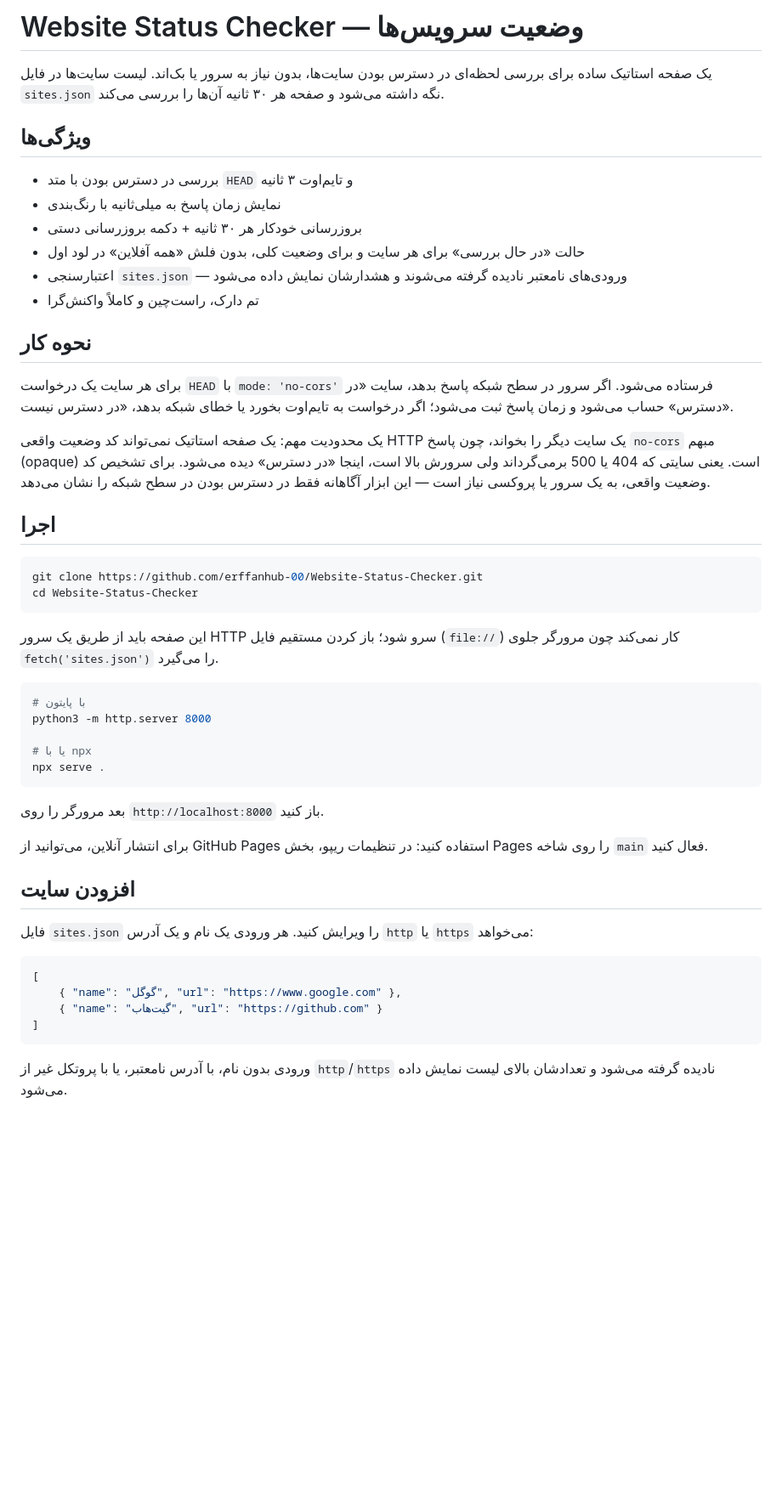
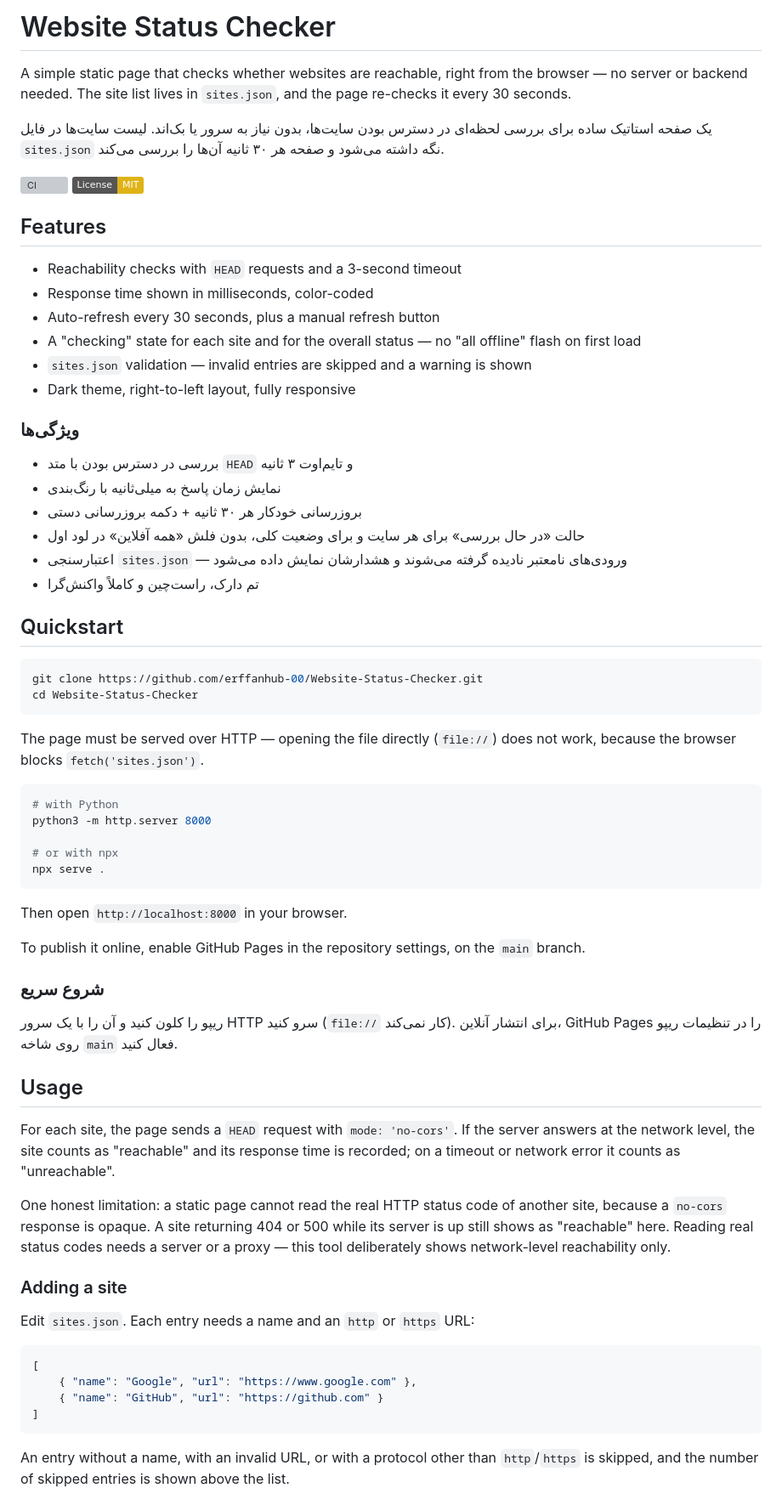
Before and after one commit to erffanhub-00/Website-Status-Checker, a Markdown page: README.md, the part around one of its changes. Shown at 85% size. Drawn GitHub-style; badges without logos; blank space fills up the shorter version; grey boxes are pictures that could not be loaded.

Commit message:
Unify README: bilingual English-first, CI and license badges, standard section order, Development section

````diff
--- a/README.md
+++ b/README.md
@@ -1,8 +1,22 @@
-# Website Status Checker — وضعیت سرویس‌ها
+# Website Status Checker
+
+A simple static page that checks whether websites are reachable, right from the browser — no server or backend needed. The site list lives in `sites.json`, and the page re-checks it every 30 seconds.
 
 یک صفحه استاتیک ساده برای بررسی لحظه‌ای در دسترس بودن سایت‌ها، بدون نیاز به سرور یا بک‌اند. لیست سایت‌ها در فایل `sites.json` نگه داشته می‌شود و صفحه هر ۳۰ ثانیه آن‌ها را بررسی می‌کند.
 
-## ویژگی‌ها
+[![CI](https://github.com/erffanhub-00/Website-Status-Checker/actions/workflows/ci.yml/badge.svg)](https://github.com/erffanhub-00/Website-Status-Checker/actions/workflows/ci.yml)
+[![License: MIT](https://img.shields.io/badge/License-MIT-yellow.svg)](LICENSE)
+
+## Features
+
+- Reachability checks with `HEAD` requests and a 3-second timeout
+- Response time shown in milliseconds, color-coded
+- Auto-refresh every 30 seconds, plus a manual refresh button
+- A "checking" state for each site and for the overall status — no "all offline" flash on first load
+- `sites.json` validation — invalid entries are skipped and a warning is shown
+- Dark theme, right-to-left layout, fully responsive
+
+### ویژگی‌ها
 
 - بررسی در دسترس بودن با متد `HEAD` و تایم‌اوت ۳ ثانیه
 - نمایش زمان پاسخ به میلی‌ثانیه با رنگ‌بندی
@@ -11,43 +25,47 @@
 - اعتبارسنجی `sites.json` — ورودی‌های نامعتبر نادیده گرفته می‌شوند و هشدارشان نمایش داده می‌شود
 - تم دارک، راست‌چین و کاملاً واکنش‌گرا
 
-## نحوه کار
-
-برای هر سایت یک درخواست `HEAD` با `mode: 'no-cors'` فرستاده می‌شود. اگر سرور در سطح شبکه پاسخ بدهد، سایت «در دسترس» حساب می‌شود و زمان پاسخ ثبت می‌شود؛ اگر درخواست به تایم‌اوت بخورد یا خطای شبکه بدهد، «در دسترس نیست».
-
-یک محدودیت مهم: یک صفحه استاتیک نمی‌تواند کد وضعیت واقعی HTTP یک سایت دیگر را بخواند، چون پاسخ `no-cors` مبهم (opaque) است. یعنی سایتی که 404 یا 500 برمی‌گرداند ولی سرورش بالا است، اینجا «در دسترس» دیده می‌شود. برای تشخیص کد وضعیت واقعی، به یک سرور یا پروکسی نیاز است — این ابزار آگاهانه فقط در دسترس بودن در سطح شبکه را نشان می‌دهد.
-
-## اجرا
+## Quickstart
 
 ```bash
 git clone https://github.com/erffanhub-00/Website-Status-Checker.git
 cd Website-Status-Checker
 ```
 
-این صفحه باید از طریق یک سرور HTTP سرو شود؛ باز کردن مستقیم فایل (`file://`) کار نمی‌کند چون مرورگر جلوی `fetch('sites.json')` را می‌گیرد.
+The page must be served over HTTP — opening the file directly (`file://`) does not work, because the browser blocks `fetch('sites.json')`.
 
 ```bash
-# با پایتون
+# with Python
 python3 -m http.server 8000
 
-# یا با npx
+# or with npx
 npx serve .
 ```
 
-بعد مرورگر را روی `http://localhost:8000` باز کنید.
+Then open `http://localhost:8000` in your browser.
 
-برای انتشار آنلاین، می‌توانید از GitHub Pages استفاده کنید: در تنظیمات ریپو، بخش Pages را روی شاخه `main` فعال کنید.
+To publish it online, enable GitHub Pages in the repository settings, on the `main` branch.
 
-## افزودن سایت
+### شروع سریع
 
-فایل `sites.json` را ویرایش کنید. هر ورودی یک نام و یک آدرس `http` یا `https` می‌خواهد:
+ریپو را کلون کنید و آن را با یک سرور HTTP سرو کنید (`file://` کار نمی‌کند). برای انتشار آنلاین، GitHub Pages را در تنظیمات ریپو روی شاخه `main` فعال کنید.
+
+## Usage
+
+For each site, the page sends a `HEAD` request with `mode: 'no-cors'`. If the server answers at the network level, the site counts as "reachable" and its response time is recorded; on a timeout or network error it counts as "unreachable".
+
+One honest limitation: a static page cannot read the real HTTP status code of another site, because a `no-cors` response is opaque. A site returning 404 or 500 while its server is up still shows as "reachable" here. Reading real status codes needs a server or a proxy — this tool deliberately shows network-level reachability only.
+
+### Adding a site
+
+Edit `sites.json`. Each entry needs a name and an `http` or `https` URL:
 
 ```json
 [
-    { "name": "گوگل", "url": "https://www.google.com" },
-    { "name": "گیت‌هاب", "url": "https://github.com" }
+    { "name": "Google", "url": "https://www.google.com" },
+    { "name": "GitHub", "url": "https://github.com" }
 ]
 ```
 
-ورودی بدون نام، با آدرس نامعتبر، یا با پروتکل غیر از `http`/`https` نادیده گرفته می‌شود و تعدادشان بالای لیست نمایش داده می‌شود.
+An entry without a name, with an invalid URL, or with a protocol other than `http`/`https` is skipped, and the number of skipped entries is shown above the list.
 
````
Also changed, not shown: other parts of README.md (+31 -11 lines).
